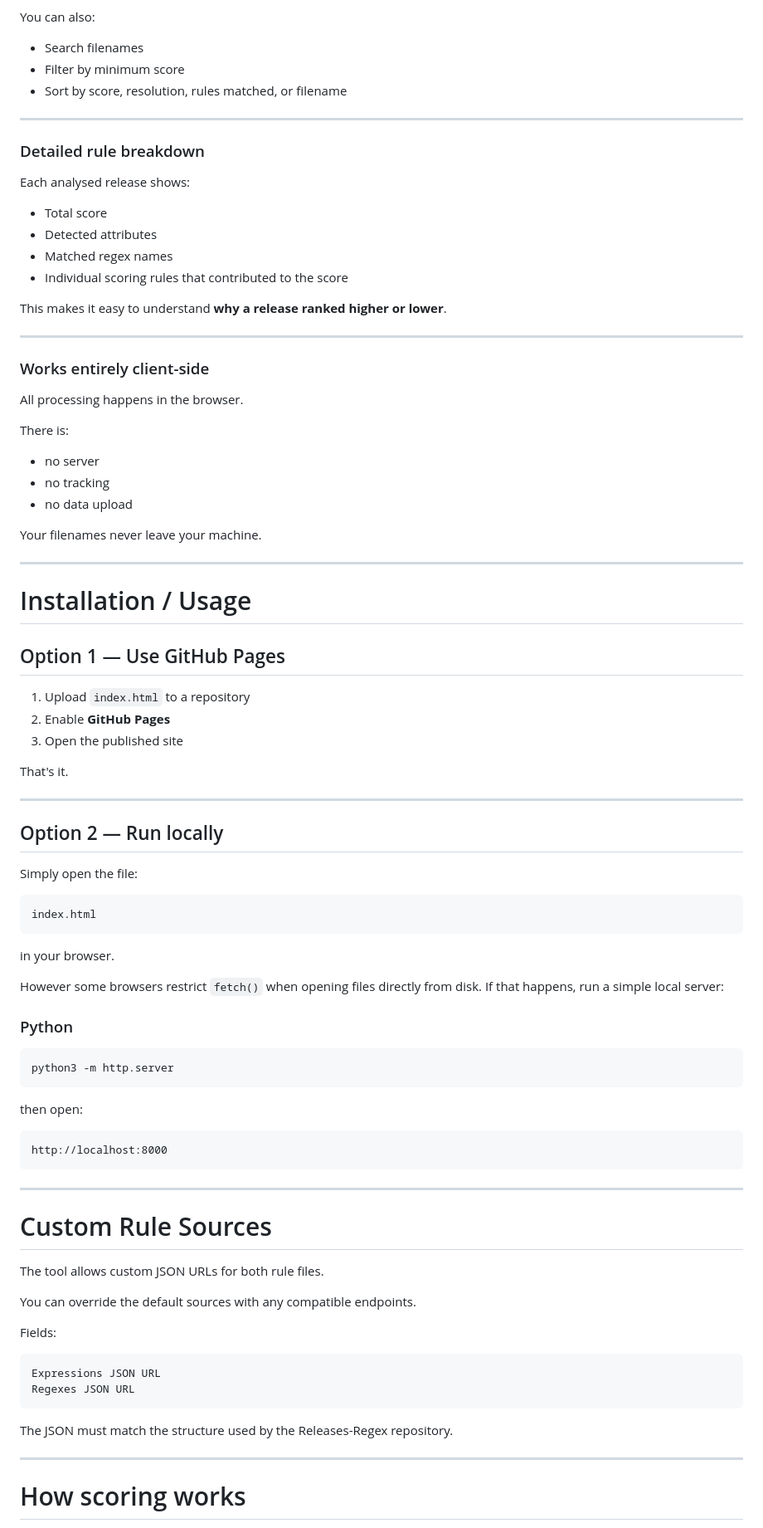
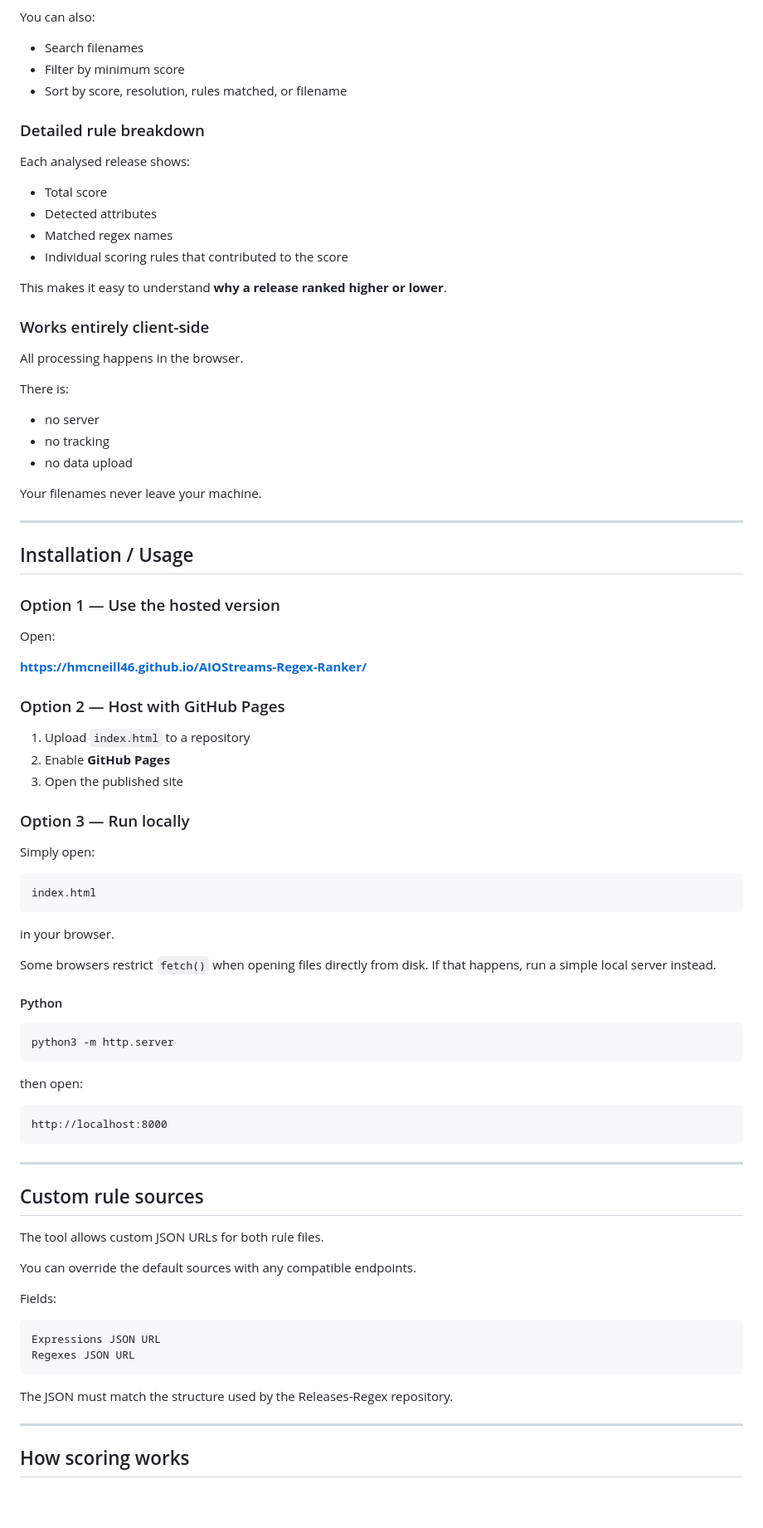
Before and after one commit to hmcneill46/AIOStreams-Regex-Ranker, a Markdown page: README.md, the part around one of its changes. Shown at 83% size. Drawn GitHub-style; blank space fills up the shorter version.

````diff
--- a/README.md
+++ b/README.md
@@ -75,8 +79,6 @@ You can also:
 * Filter by minimum score
 * Sort by score, resolution, rules matched, or filename
 
----
-
 ### Detailed rule breakdown
 
 Each analysed release shows:
@@ -87,8 +89,6 @@ Each analysed release shows:
 * Individual scoring rules that contributed to the score
 
 This makes it easy to understand **why a release ranked higher or lower**.
-
----
 
 ### Works entirely client-side
 
@@ -104,46 +104,47 @@ Your filenames never leave your machine.
 
 ---
 
-# Installation / Usage
+## Installation / Usage
 
-## Option 1 — Use GitHub Pages
+### Option 1 — Use the hosted version
+
+Open:
+
+**[https://hmcneill46.github.io/AIOStreams-Regex-Ranker/](https://hmcneill46.github.io/AIOStreams-Regex-Ranker/)**
+
+### Option 2 — Host with GitHub Pages
 
 1. Upload `index.html` to a repository
 2. Enable **GitHub Pages**
 3. Open the published site
 
-That's it.
+### Option 3 — Run locally
 
----
+Simply open:
 
-## Option 2 — Run locally
-
-Simply open the file:
-
-```
+```text
 index.html
 ```
 
 in your browser.
 
-However some browsers restrict `fetch()` when opening files directly from disk.
-If that happens, run a simple local server:
+Some browsers restrict `fetch()` when opening files directly from disk. If that happens, run a simple local server instead.
 
-### Python
+#### Python
 
-```
+```bash
 python3 -m http.server
 ```
 
 then open:
 
-```
+```text
 http://localhost:8000
 ```
 
 ---
 
-# Custom Rule Sources
+## Custom rule sources
 
 The tool allows custom JSON URLs for both rule files.
 
@@ -151,7 +152,7 @@ You can override the default sources with any compatible endpoints.
 
 Fields:
 
-```
+```text
 Expressions JSON URL
 Regexes JSON URL
 ```
@@ -160,5 +161,5 @@ The JSON must match the structure used by the Releases-Regex repository.
 
 ---
 
-# How scoring works
+## How scoring works
 
````
Also changed, not shown: other parts of README.md (+27 -42 lines).
